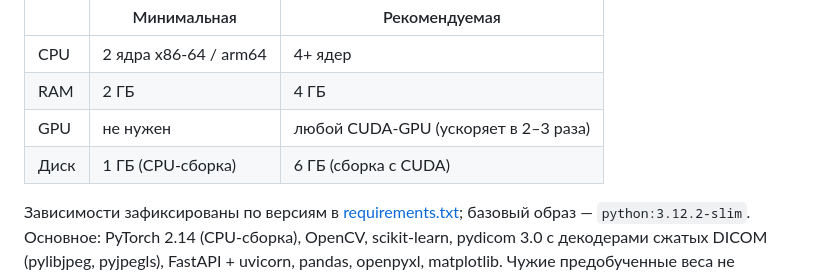
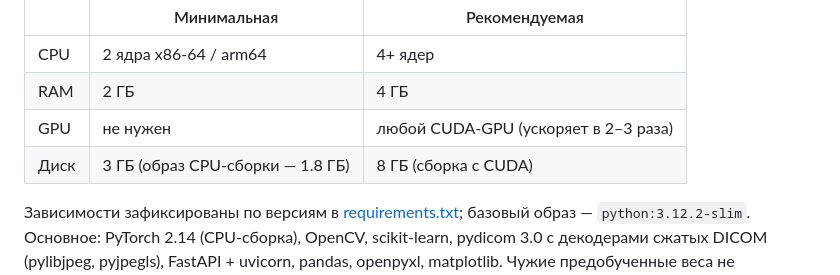
Before and after one commit to michael-lobanoff/dxa-qc, a Markdown page: README.md, the part around the change. GitHub-like rendering.

Commit message:
Требования к диску одинаковые в README и развёртывании: 3 ГБ, образ 1.8 ГБ

```diff
--- a/README.md
+++ b/README.md
@@ -206,7 +206,7 @@ models/           веса и модели: kp_spine*.pt, kp_hip*.pt (ансам
 | CPU | 2 ядра x86-64 / arm64 | 4+ ядер |
 | RAM | 2 ГБ | 4 ГБ |
 | GPU | не нужен | любой CUDA-GPU (ускоряет в 2–3 раза) |
-| Диск | 1 ГБ (CPU-сборка) | 6 ГБ (сборка с CUDA) |
+| Диск | 3 ГБ (образ CPU-сборки — 1.8 ГБ) | 8 ГБ (сборка с CUDA) |
 
 Зависимости зафиксированы по версиям в [requirements.txt](requirements.txt); базовый образ —
 `python:3.12.2-slim`. Основное: PyTorch 2.14 (CPU-сборка), OpenCV, scikit-learn, pydicom 3.0
```
Also changed, not shown: docs/deployment.md (+1 -1 lines).
